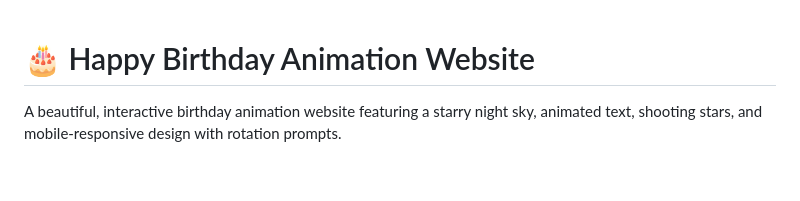
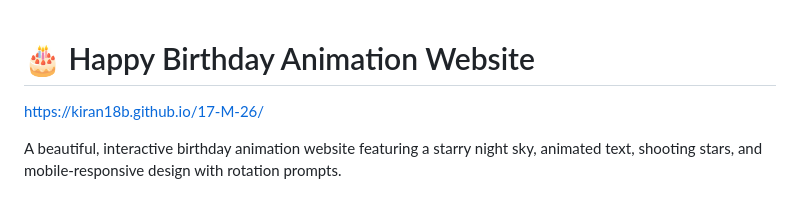
Before and after one commit to Kiran18b/17-M-26, a Markdown page: README.md, the part around the change. Rendered like a GitHub page; blank space fills up the shorter version.

```diff
--- a/README.md
+++ b/README.md
@@ -1,4 +1,5 @@
 # 🎂 Happy Birthday Animation Website
+ https://kiran18b.github.io/17-M-26/
 
 A beautiful, interactive birthday animation website featuring a starry night sky, animated text, shooting stars, and mobile-responsive design with rotation prompts.
 
```
